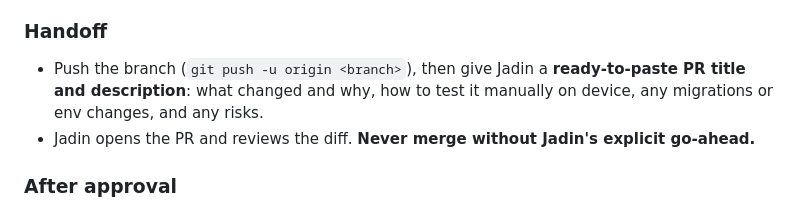
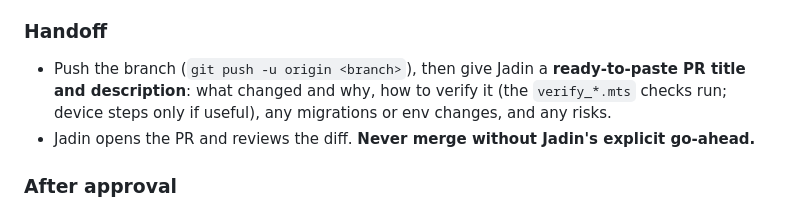
Before and after one commit to OreillyJadin/Noot-Repo, a Markdown page: CLAUDE.md, the part around the change. Rendered like a GitHub page.

Commit message:
docs: PR handoff points at verify scripts, not device checks
Co-Authored-By: Claude Opus 5.5 <noreply@anthropic.com>

```diff
--- a/CLAUDE.md
+++ b/CLAUDE.md
@@ -85,8 +85,8 @@ Priorities: **security and code quality.** These rules apply to every change, ho
 
 ### Handoff
 - Push the branch (`git push -u origin <branch>`), then give Jadin a **ready-to-paste PR
-  title and description**: what changed and why, how to test it manually on device, any
-  migrations or env changes, and any risks.
+  title and description**: what changed and why, how to verify it (the `verify_*.mts`
+  checks run; device steps only if useful), any migrations or env changes, and any risks.
 - Jadin opens the PR and reviews the diff. **Never merge without Jadin's explicit go-ahead.**
 
 ### After approval
```
